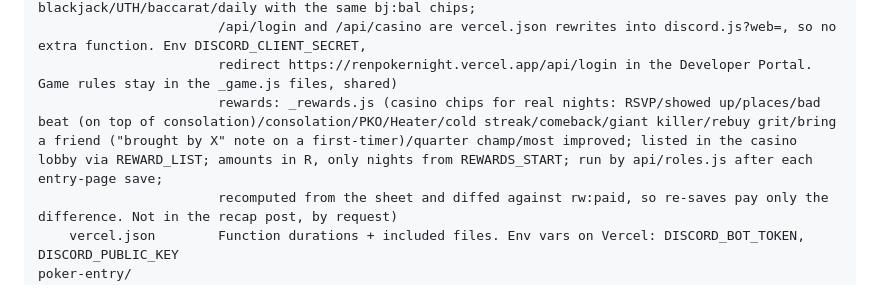
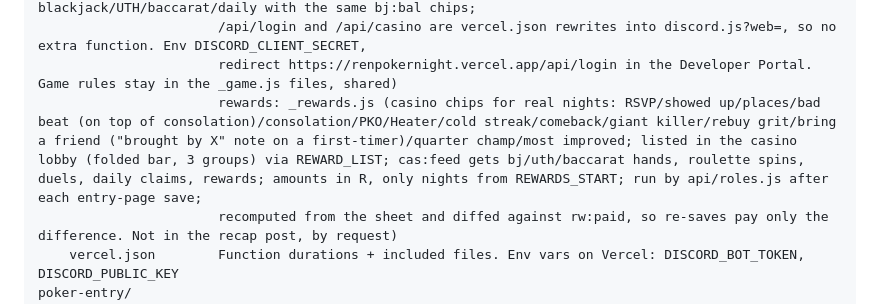
Before and after one commit to plsrenren/renpokernight, a Markdown page: CLAUDE.md, the part around the change. Rendered like a GitHub page.

Commit message:
CLAUDE.md: feed + rewards notes
Co-Authored-By: Claude Opus 5.5 <noreply@anthropic.com>
Claude-Session: https://claude.ai/code/session_01MtTk34wrTradSKzrGazjmR

```diff
--- a/CLAUDE.md
+++ b/CLAUDE.md
@@ -49,7 +49,7 @@ poker-dashboard/
                        casino: _casino.js (site /casino page: Discord sign-in + blackjack/UTH/baccarat/daily with the same bj:bal chips;
                        /api/login and /api/casino are vercel.json rewrites into discord.js?web=, so no extra function. Env DISCORD_CLIENT_SECRET,
                        redirect https://renpokernight.vercel.app/api/login in the Developer Portal. Game rules stay in the _game.js files, shared)
-                       rewards: _rewards.js (casino chips for real nights: RSVP/showed up/places/bad beat (on top of consolation)/consolation/PKO/Heater/cold streak/comeback/giant killer/rebuy grit/bring a friend ("brought by X" note on a first-timer)/quarter champ/most improved; listed in the casino lobby via REWARD_LIST; amounts in R, only nights from REWARDS_START; run by api/roles.js after each entry-page save;
+                       rewards: _rewards.js (casino chips for real nights: RSVP/showed up/places/bad beat (on top of consolation)/consolation/PKO/Heater/cold streak/comeback/giant killer/rebuy grit/bring a friend ("brought by X" note on a first-timer)/quarter champ/most improved; listed in the casino lobby (folded bar, 3 groups) via REWARD_LIST; cas:feed gets bj/uth/baccarat hands, roulette spins, duels, daily claims, rewards; amounts in R, only nights from REWARDS_START; run by api/roles.js after each entry-page save;
                        recomputed from the sheet and diffed against rw:paid, so re-saves pay only the difference. Not in the recap post, by request)
     vercel.json        Function durations + included files. Env vars on Vercel: DISCORD_BOT_TOKEN, DISCORD_PUBLIC_KEY
 poker-entry/
```
